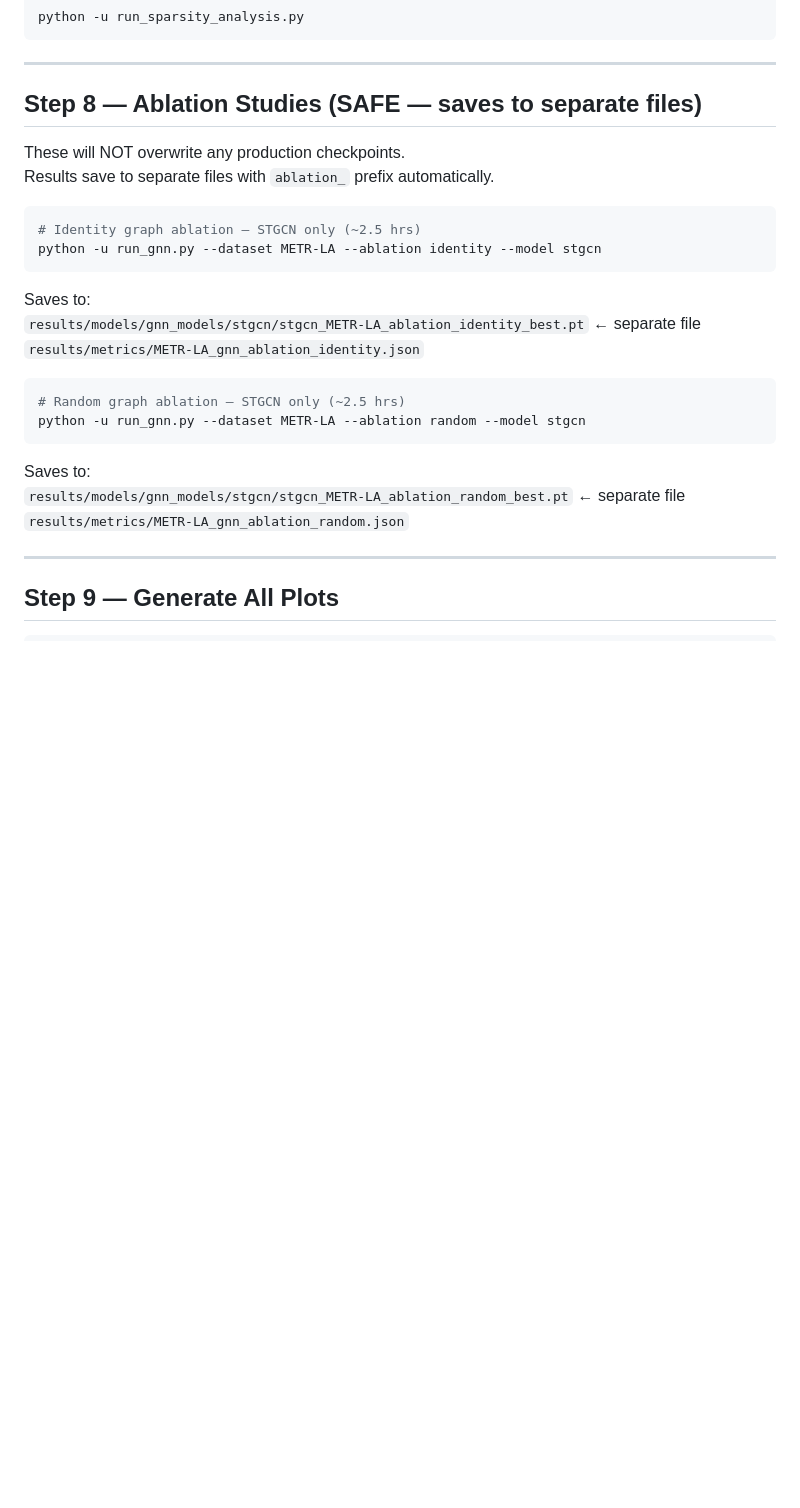
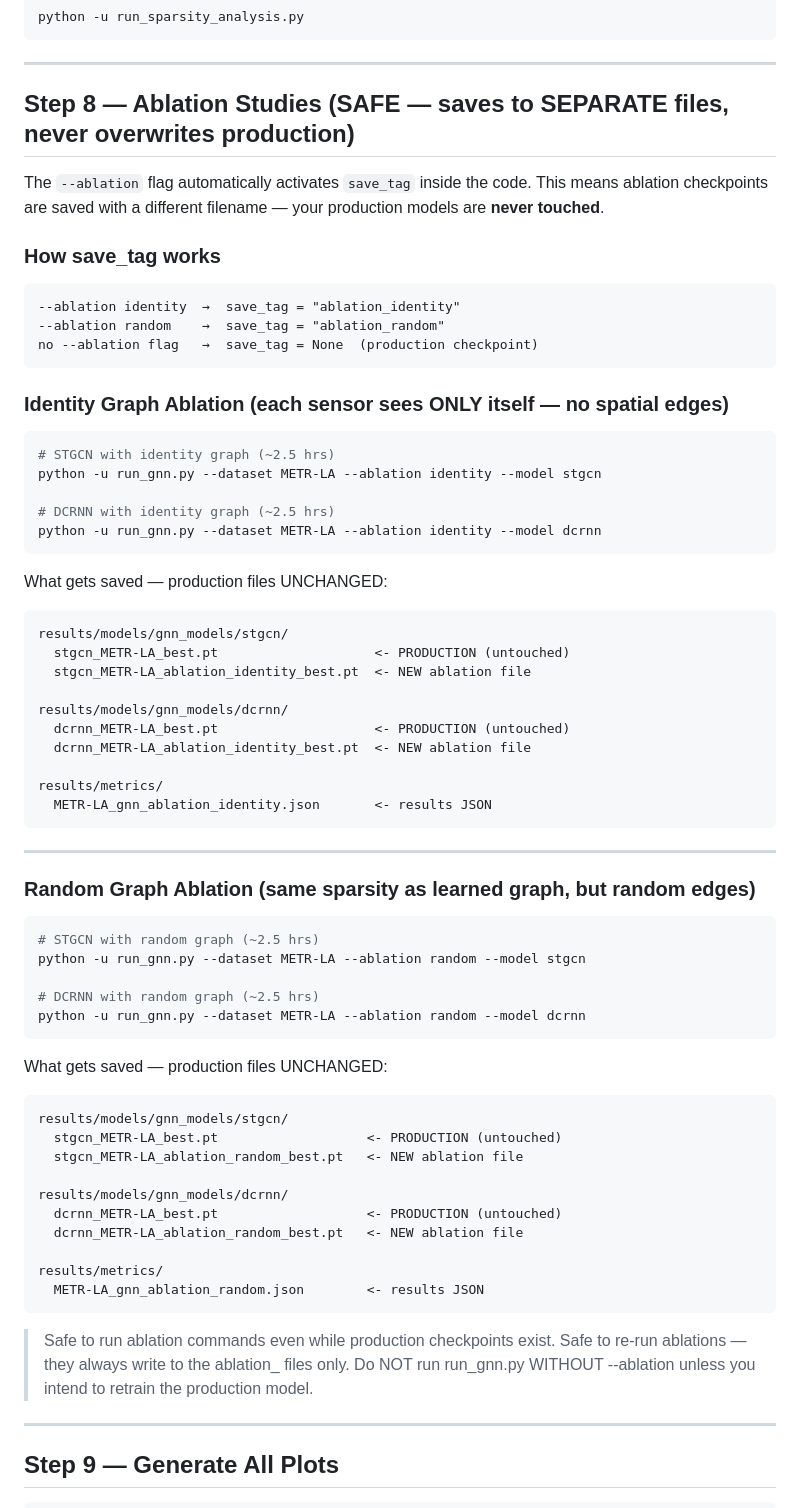
Before and after one commit to ali0786mehdi/robustness-in-spatio-temporal-gnn-traffic-forecasting, a Markdown page: TRAINING_GUIDE.md, the part around the change. GitHub-like rendering; blank space fills up the shorter version.

Commit message:
docs: expand Step 8 with save_tag explanation and full file trees for ablations

````diff
--- a/TRAINING_GUIDE.md
+++ b/TRAINING_GUIDE.md
@@ -98,28 +98,73 @@ python -u run_sparsity_analysis.py
 
 ---
 
-## Step 8 — Ablation Studies (SAFE — saves to separate files)
+## Step 8 — Ablation Studies (SAFE — saves to SEPARATE files, never overwrites production)
 
-These will NOT overwrite any production checkpoints.
-Results save to separate files with `ablation_` prefix automatically.
+The `--ablation` flag automatically activates `save_tag` inside the code.
+This means ablation checkpoints are saved with a different filename — your production models are **never touched**.
+
+### How save_tag works
+
+```
+--ablation identity  →  save_tag = "ablation_identity"
+--ablation random    →  save_tag = "ablation_random"
+no --ablation flag   →  save_tag = None  (production checkpoint)
+```
+
+### Identity Graph Ablation (each sensor sees ONLY itself — no spatial edges)
 
 ```bash
-# Identity graph ablation — STGCN only (~2.5 hrs)
+# STGCN with identity graph (~2.5 hrs)
 python -u run_gnn.py --dataset METR-LA --ablation identity --model stgcn
+
+# DCRNN with identity graph (~2.5 hrs)
+python -u run_gnn.py --dataset METR-LA --ablation identity --model dcrnn
 ```
 
-Saves to:
-`results/models/gnn_models/stgcn/stgcn_METR-LA_ablation_identity_best.pt`  ← separate file
-`results/metrics/METR-LA_gnn_ablation_identity.json`
+What gets saved — production files UNCHANGED:
+```
+results/models/gnn_models/stgcn/
+  stgcn_METR-LA_best.pt                    <- PRODUCTION (untouched)
+  stgcn_METR-LA_ablation_identity_best.pt  <- NEW ablation file
+
+results/models/gnn_models/dcrnn/
+  dcrnn_METR-LA_best.pt                    <- PRODUCTION (untouched)
+  dcrnn_METR-LA_ablation_identity_best.pt  <- NEW ablation file
+
+results/metrics/
+  METR-LA_gnn_ablation_identity.json       <- results JSON
+```
+
+---
+
+### Random Graph Ablation (same sparsity as learned graph, but random edges)
 
 ```bash
-# Random graph ablation — STGCN only (~2.5 hrs)
+# STGCN with random graph (~2.5 hrs)
 python -u run_gnn.py --dataset METR-LA --ablation random --model stgcn
+
+# DCRNN with random graph (~2.5 hrs)
+python -u run_gnn.py --dataset METR-LA --ablation random --model dcrnn
 ```
 
-Saves to:
-`results/models/gnn_models/stgcn/stgcn_METR-LA_ablation_random_best.pt`  ← separate file
-`results/metrics/METR-LA_gnn_ablation_random.json`
+What gets saved — production files UNCHANGED:
+```
+results/models/gnn_models/stgcn/
+  stgcn_METR-LA_best.pt                   <- PRODUCTION (untouched)
+  stgcn_METR-LA_ablation_random_best.pt   <- NEW ablation file
+
+results/models/gnn_models/dcrnn/
+  dcrnn_METR-LA_best.pt                   <- PRODUCTION (untouched)
+  dcrnn_METR-LA_ablation_random_best.pt   <- NEW ablation file
+
+results/metrics/
+  METR-LA_gnn_ablation_random.json        <- results JSON
+```
+
+> Safe to run ablation commands even while production checkpoints exist.
+> Safe to re-run ablations — they always write to the ablation_ files only.
+> Do NOT run run_gnn.py WITHOUT --ablation unless you intend to retrain the production model.
+
 
 ---
 
````
